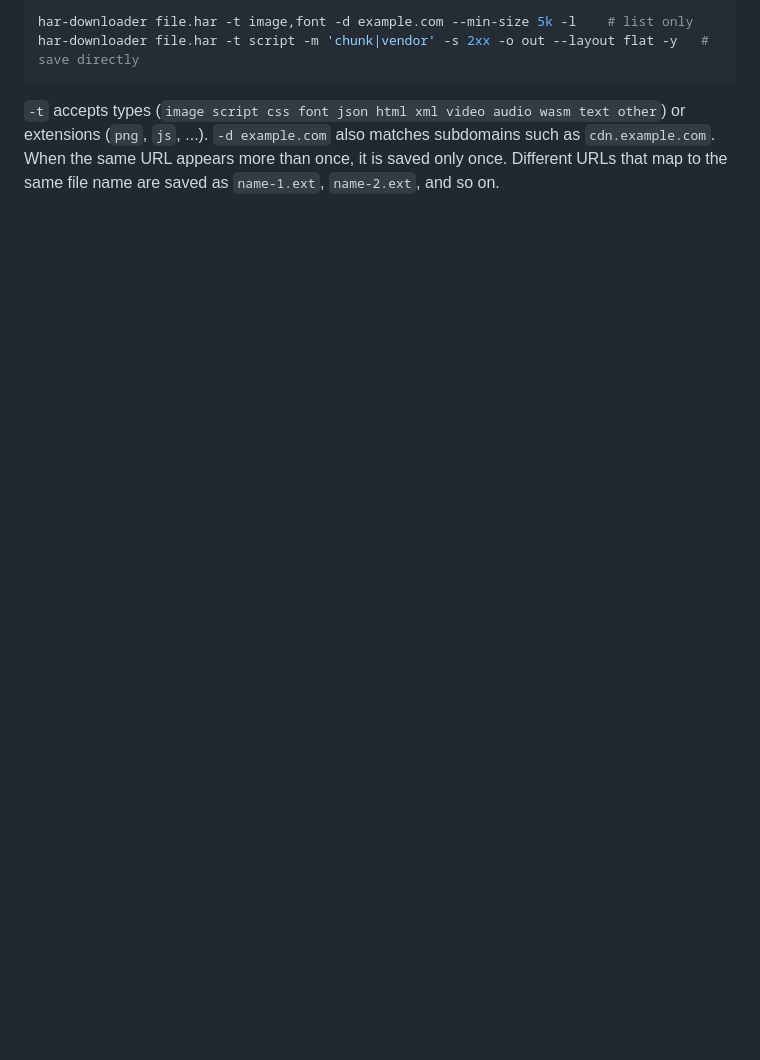
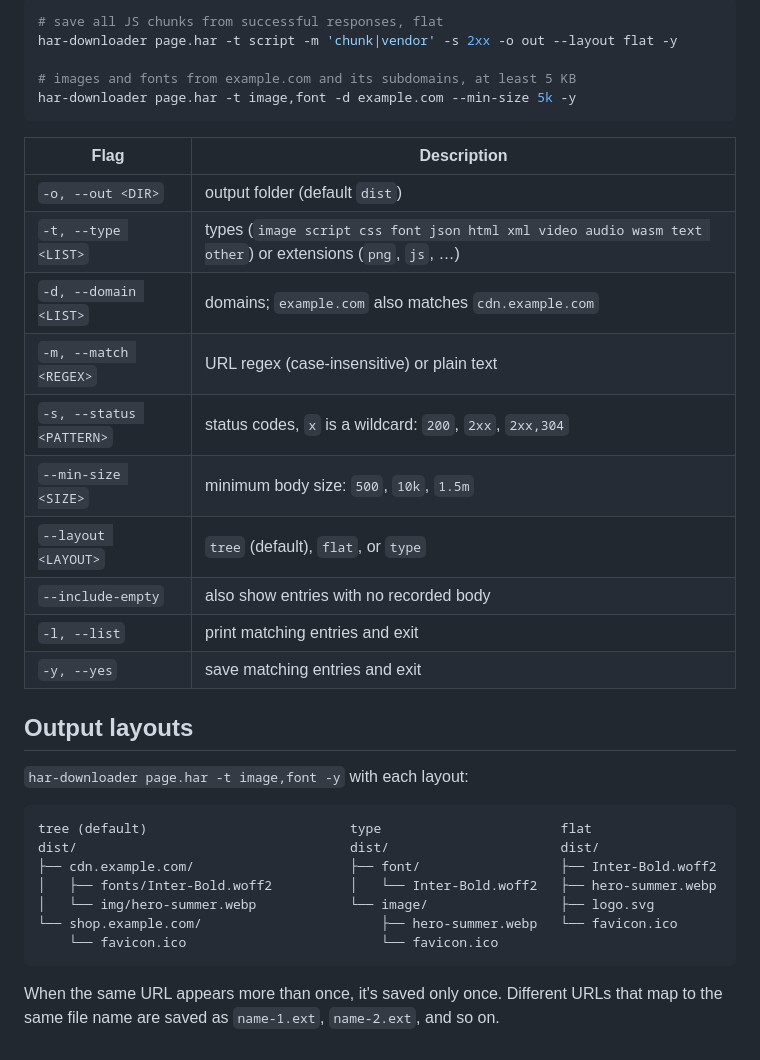
Before and after one commit to 69Nesta/har-downloader, a Markdown page: README.md, the part around one of its changes. Drawn GitHub-style; blank space fills up the shorter version.

````diff
--- a/README.md
+++ b/README.md
@@ -33,9 +94,37 @@ Flags pre-fill the TUI filters. Add `--list` or `--yes` to skip the TUI:
 
 ```sh
-har-downloader file.har -t image,font -d example.com --min-size 5k -l    # list only
-har-downloader file.har -t script -m 'chunk|vendor' -s 2xx -o out --layout flat -y   # save directly
+# save all JS chunks from successful responses, flat
+har-downloader page.har -t script -m 'chunk|vendor' -s 2xx -o out --layout flat -y
+
+# images and fonts from example.com and its subdomains, at least 5 KB
+har-downloader page.har -t image,font -d example.com --min-size 5k -y
 ```
 
-`-t` accepts types (`image script css font json html xml video audio wasm text other`) or extensions (`png`, `js`, ...).
-`-d example.com` also matches subdomains such as `cdn.example.com`.
-When the same URL appears more than once, it is saved only once. Different URLs that map to the same file name are saved as `name-1.ext`, `name-2.ext`, and so on.
+| Flag | Description |
+|---|---|
+| `-o, --out <DIR>` | output folder (default `dist`) |
+| `-t, --type <LIST>` | types (`image script css font json html xml video audio wasm text other`) or extensions (`png`, `js`, …) |
+| `-d, --domain <LIST>` | domains; `example.com` also matches `cdn.example.com` |
+| `-m, --match <REGEX>` | URL regex (case-insensitive) or plain text |
+| `-s, --status <PATTERN>` | status codes, `x` is a wildcard: `200`, `2xx`, `2xx,304` |
+| `--min-size <SIZE>` | minimum body size: `500`, `10k`, `1.5m` |
+| `--layout <LAYOUT>` | `tree` (default), `flat`, or `type` |
+| `--include-empty` | also show entries with no recorded body |
+| `-l, --list` | print matching entries and exit |
+| `-y, --yes` | save matching entries and exit |
+
+## Output layouts
+
+`har-downloader page.har -t image,font -y` with each layout:
+
+```text
+tree (default)                          type                       flat
+dist/                                   dist/                      dist/
+├── cdn.example.com/                    ├── font/                  ├── Inter-Bold.woff2
+│   ├── fonts/Inter-Bold.woff2          │   └── Inter-Bold.woff2   ├── hero-summer.webp
+│   └── img/hero-summer.webp            └── image/                 ├── logo.svg
+└── shop.example.com/                       ├── hero-summer.webp   └── favicon.ico
+    └── favicon.ico                         └── favicon.ico
+```
+
+When the same URL appears more than once, it's saved only once. Different URLs that map to the same file name are saved as `name-1.ext`, `name-2.ext`, and so on.
````
Also changed, not shown: other parts of README.md (+78 -17 lines), docs/filter-type.png (added), docs/filter-url.png (added), docs/screenshot.png (added).
